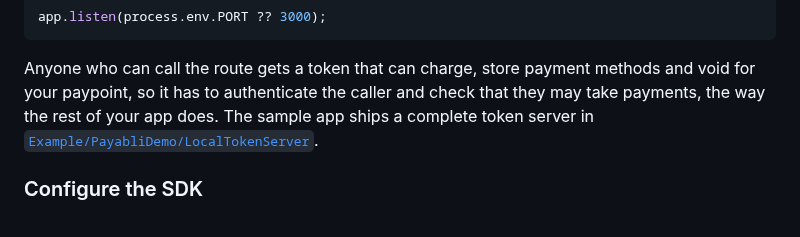
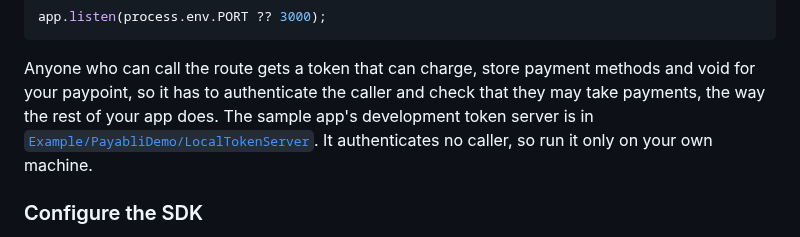
Before and after one commit to payabli/sdk-ios, a Markdown page: README.md, the part around the change. Drawn GitHub-style.

Commit message:
docs(ios): say the sample token server is for development
It authenticates no caller and differs from the endpoint sample above, so calling it complete
invited copying it to a backend.

Co-Authored-By: Claude Opus 5.5 (1M context) <noreply@anthropic.com>

```diff
--- a/README.md
+++ b/README.md
@@ -151,8 +151,9 @@ app.listen(process.env.PORT ?? 3000);
 
 Anyone who can call the route gets a token that can charge, store payment methods and void for your
 paypoint, so it has to authenticate the caller and check that they may take payments, the way the rest of
-your app does. The sample app ships a complete token server in
-[`Example/PayabliDemo/LocalTokenServer`](Example/PayabliDemo/LocalTokenServer/README.md).
+your app does. The sample app's development token server is in
+[`Example/PayabliDemo/LocalTokenServer`](Example/PayabliDemo/LocalTokenServer/README.md). It
+authenticates no caller, so run it only on your own machine.
 
 ### Configure the SDK
 
```
